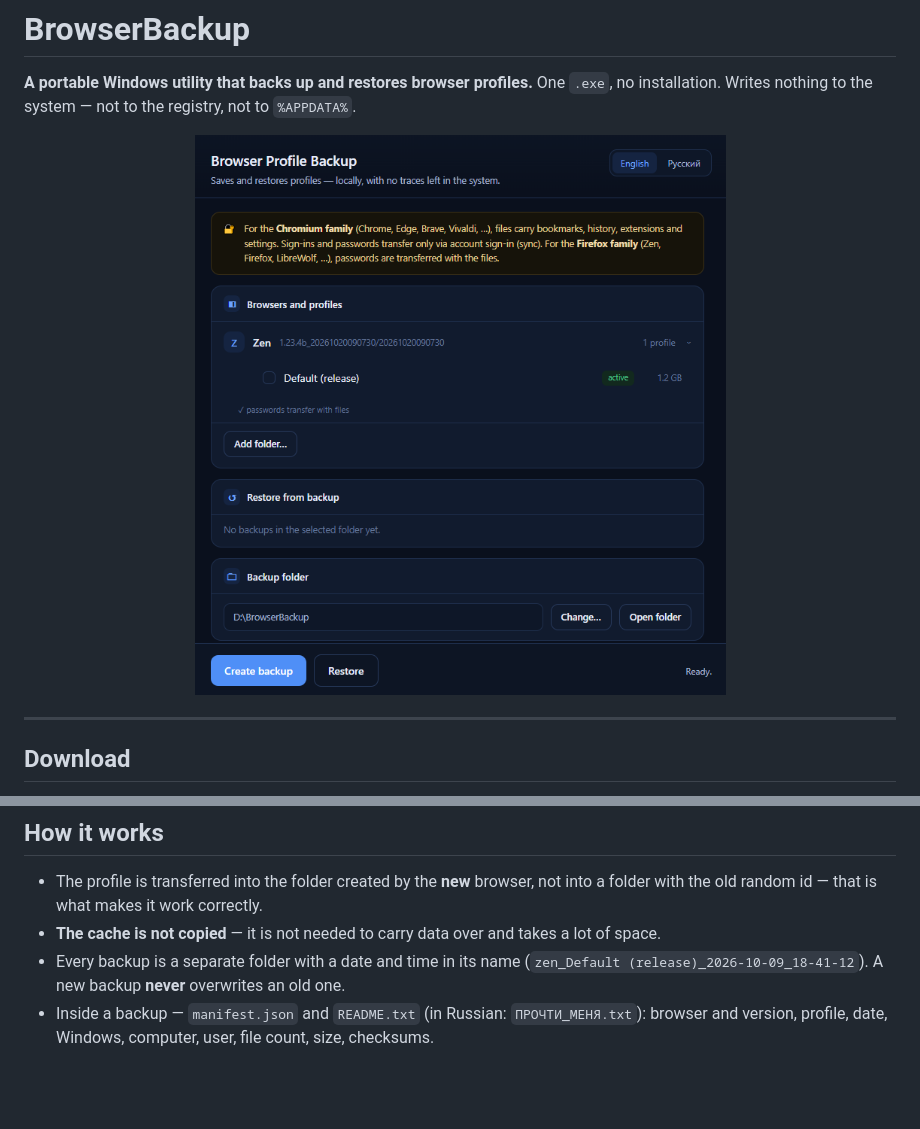
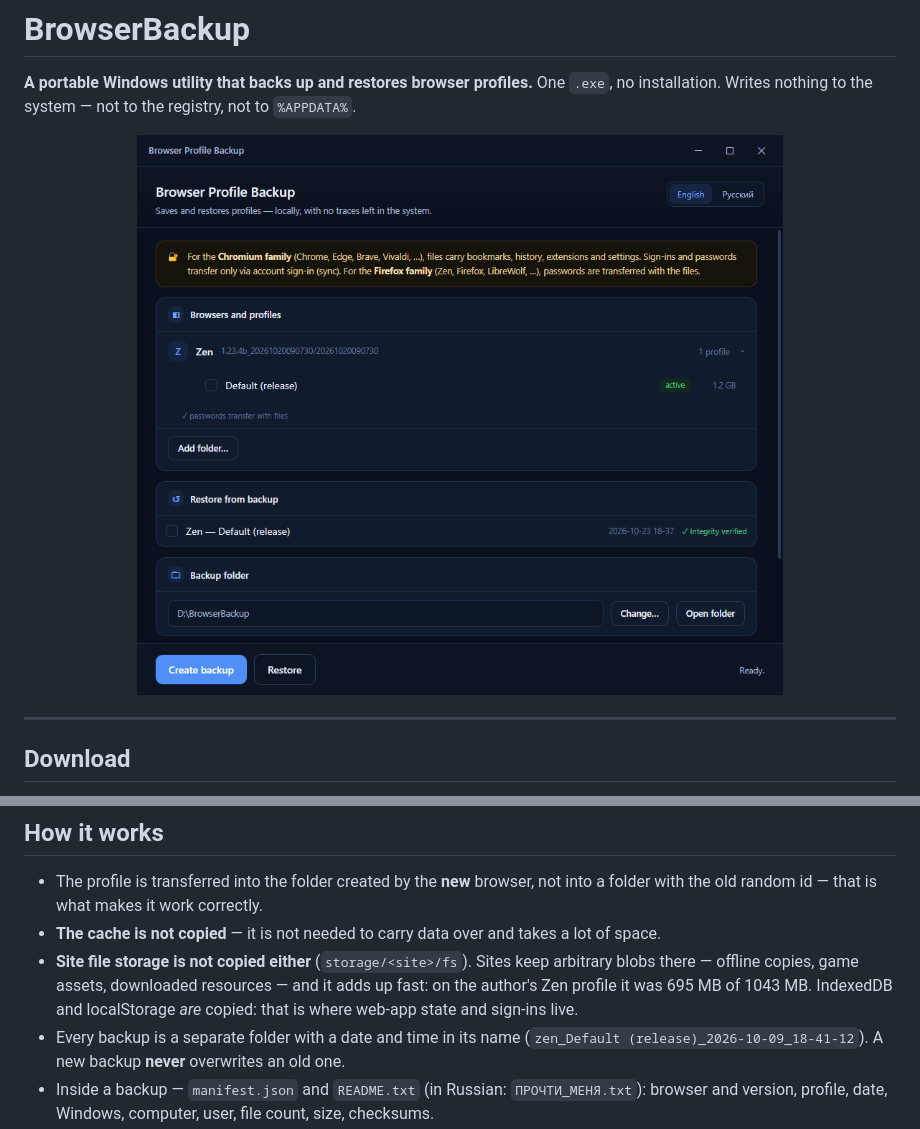
Before and after one commit to Hayden-Wright/browser-backup-tool, a Markdown page: README.md, 2 parts joined by grey strips. Drawn GitHub-style; pictures changed too: docs/screenshot.png; blank space fills up the shorter version.

```diff
--- a/README.md
+++ b/README.md
@@ -89,6 +89,10 @@ The app warns about this right in the window, next to each such browser.
 - The profile is transferred into the folder created by the **new** browser, not into a
   folder with the old random id — that is what makes it work correctly.
 - **The cache is not copied** — it is not needed to carry data over and takes a lot of space.
+- **Site file storage is not copied either** (`storage/<site>/fs`). Sites keep arbitrary
+  blobs there — offline copies, game assets, downloaded resources — and it adds up fast:
+  on the author's Zen profile it was 695 MB of 1043 MB. IndexedDB and localStorage *are*
+  copied: that is where web-app state and sign-ins live.
 - Every backup is a separate folder with a date and time in its name
   (`zen_Default (release)_2026-10-09_18-41-12`). A new backup **never** overwrites an old one.
 - Inside a backup — `manifest.json` and `README.txt` (in Russian: `ПРОЧТИ_МЕНЯ.txt`): browser
```
Also changed, not shown: 7 other files.
